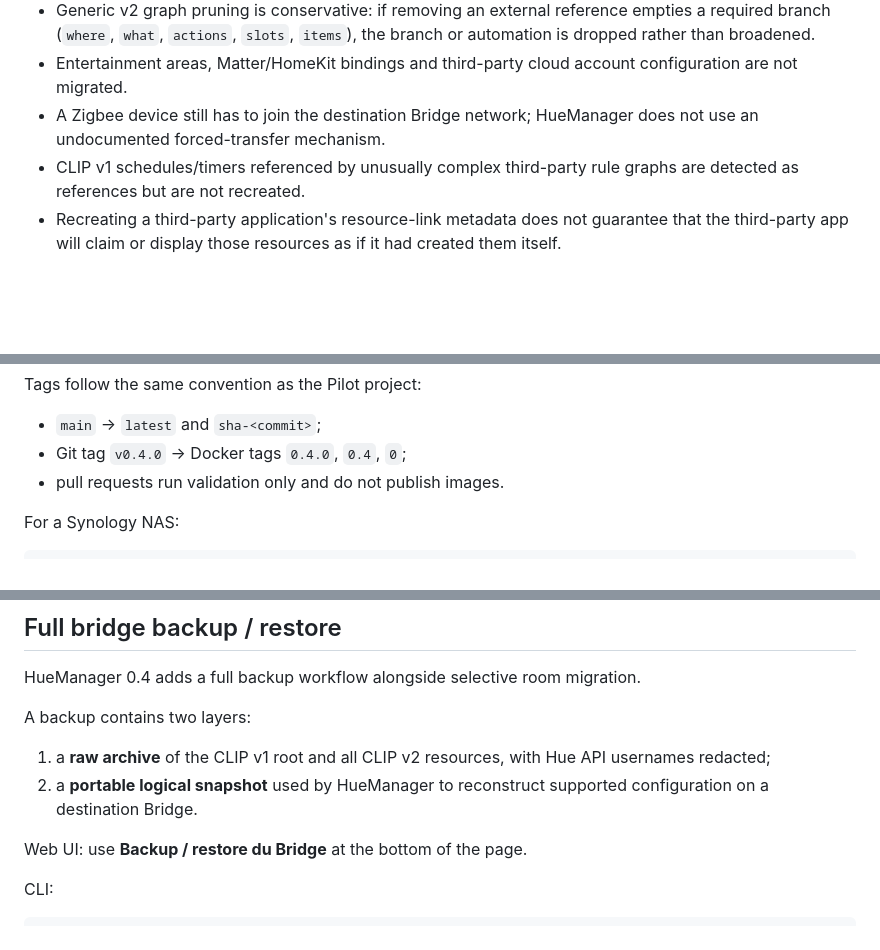
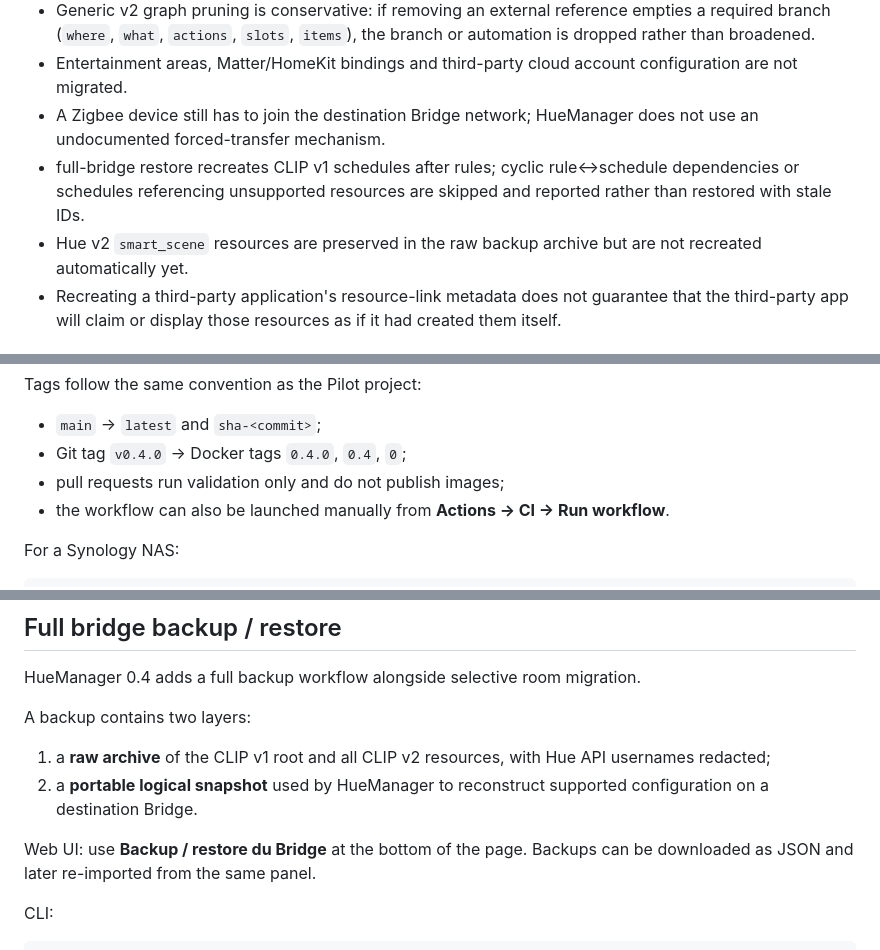
Before and after one commit to albaintor/huemanager, a Markdown page: README.md, 3 parts joined by grey strips. Rendered like a GitHub page; blank space fills up the shorter version.

Commit message:
Clarify manual CI and restore limitations

```diff
--- a/README.md
+++ b/README.md
@@ -139,7 +139,8 @@ Current v0.4 scope:
 - Generic v2 graph pruning is conservative: if removing an external reference empties a required branch (`where`, `what`, `actions`, `slots`, `items`), the branch or automation is dropped rather than broadened.
 - Entertainment areas, Matter/HomeKit bindings and third-party cloud account configuration are not migrated.
 - A Zigbee device still has to join the destination Bridge network; HueManager does not use an undocumented forced-transfer mechanism.
-- CLIP v1 schedules/timers referenced by unusually complex third-party rule graphs are detected as references but are not recreated.
+- full-bridge restore recreates CLIP v1 schedules after rules; cyclic rule↔schedule dependencies or schedules referencing unsupported resources are skipped and reported rather than restored with stale IDs.
+- Hue v2 `smart_scene` resources are preserved in the raw backup archive but are not recreated automatically yet.
 - Recreating a third-party application's resource-link metadata does not guarantee that the third-party app will claim or display those resources as if it had created them itself.
 
 
@@ -160,7 +161,8 @@ Tags follow the same convention as the Pilot project:
 
 - `main` → `latest` and `sha-<commit>`;
 - Git tag `v0.4.0` → Docker tags `0.4.0`, `0.4`, `0`;
-- pull requests run validation only and do not publish images.
+- pull requests run validation only and do not publish images;
+- the workflow can also be launched manually from **Actions → CI → Run workflow**.
 
 For a Synology NAS:
 
@@ -225,7 +227,7 @@ A backup contains two layers:
 1. a **raw archive** of the CLIP v1 root and all CLIP v2 resources, with Hue API usernames redacted;
 2. a **portable logical snapshot** used by HueManager to reconstruct supported configuration on a destination Bridge.
 
-Web UI: use **Backup / restore du Bridge** at the bottom of the page.
+Web UI: use **Backup / restore du Bridge** at the bottom of the page. Backups can be downloaded as JSON and later re-imported from the same panel.
 
 CLI:
 
```
